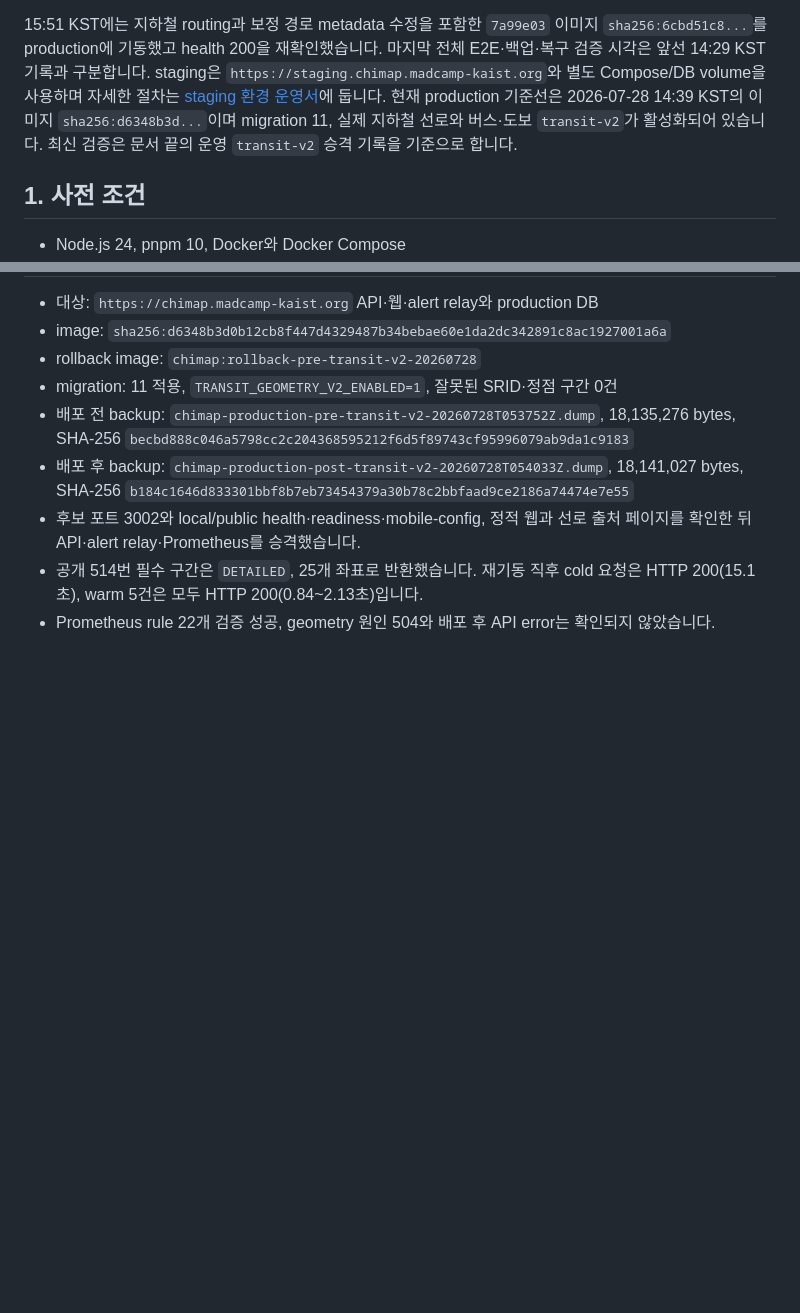
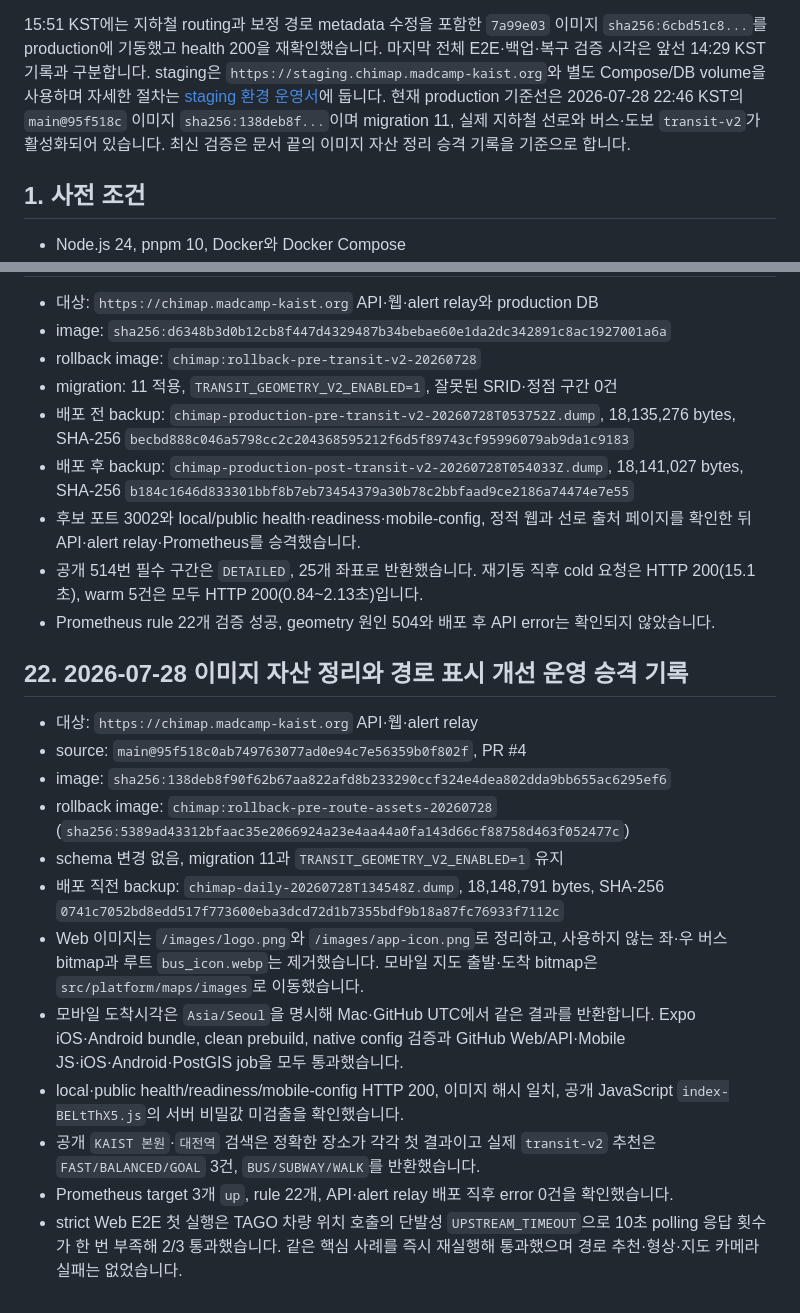
Before and after one commit to madcamp-official/chimap, a Markdown page: docs/deployment.md, 2 parts joined by grey strips. GitHub-like rendering; blank space fills up the shorter version.

Commit message:
docs(ops): record route asset production rollout

```diff
--- a/docs/deployment.md
+++ b/docs/deployment.md
@@ -18,10 +18,10 @@ cross-platform Web/API foundation, Route Pulse UI와 선택형 카카오 로그
 마지막 전체 E2E·백업·복구 검증 시각은 앞선 14:29 KST 기록과 구분합니다.
 staging은 `https://staging.chimap.madcamp-kaist.org`와 별도 Compose/DB volume을
 사용하며 자세한 절차는 [staging 환경 운영서](./staging-environment.md)에 둡니다.
-현재 production 기준선은 2026-07-28 14:39 KST의 이미지
-`sha256:d6348b3d...`이며 migration 11, 실제 지하철 선로와 버스·도보
-`transit-v2`가 활성화되어 있습니다. 최신 검증은 문서 끝의 운영
-`transit-v2` 승격 기록을 기준으로 합니다.
+현재 production 기준선은 2026-07-28 22:46 KST의 `main@95f518c` 이미지
+`sha256:138deb8f...`이며 migration 11, 실제 지하철 선로와 버스·도보
+`transit-v2`가 활성화되어 있습니다. 최신 검증은 문서 끝의 이미지 자산 정리
+승격 기록을 기준으로 합니다.
 
 ## 1. 사전 조건
 
@@ -900,3 +900,29 @@ DB 변경이 하위 호환되지 않으면 운영 volume을 직접 덮어쓰지
   cold 요청은 HTTP 200(15.1초), warm 5건은 모두 HTTP 200(0.84~2.13초)입니다.
 - Prometheus rule 22개 검증 성공, geometry 원인 504와 배포 후 API error는
   확인되지 않았습니다.
+
+## 22. 2026-07-28 이미지 자산 정리와 경로 표시 개선 운영 승격 기록
+
+- 대상: `https://chimap.madcamp-kaist.org` API·웹·alert relay
+- source: `main@95f518c0ab749763077ad0e94c7e56359b0f802f`, PR #4
+- image: `sha256:138deb8f90f62b67aa822afd8b233290ccf324e4dea802dda9bb655ac6295ef6`
+- rollback image: `chimap:rollback-pre-route-assets-20260728`
+  (`sha256:5389ad43312bfaac35e2066924a23e4aa44a0fa143d66cf88758d463f052477c`)
+- schema 변경 없음, migration 11과 `TRANSIT_GEOMETRY_V2_ENABLED=1` 유지
+- 배포 직전 backup: `chimap-daily-20260728T134548Z.dump`, 18,148,791 bytes,
+  SHA-256 `0741c7052bd8edd517f773600eba3dcd72d1b7355bdf9b18a87fc76933f7112c`
+- Web 이미지는 `/images/logo.png`와 `/images/app-icon.png`로 정리하고, 사용하지
+  않는 좌·우 버스 bitmap과 루트 `bus_icon.webp`는 제거했습니다. 모바일 지도
+  출발·도착 bitmap은 `src/platform/maps/images`로 이동했습니다.
+- 모바일 도착시각은 `Asia/Seoul`을 명시해 Mac·GitHub UTC에서 같은 결과를
+  반환합니다. Expo iOS·Android bundle, clean prebuild, native config 검증과
+  GitHub Web/API·Mobile JS·iOS·Android·PostGIS job을 모두 통과했습니다.
+- local·public health/readiness/mobile-config HTTP 200, 이미지 해시 일치,
+  공개 JavaScript `index-BELtThX5.js`의 서버 비밀값 미검출을 확인했습니다.
+- 공개 `KAIST 본원`·`대전역` 검색은 정확한 장소가 각각 첫 결과이고 실제
+  `transit-v2` 추천은 `FAST/BALANCED/GOAL` 3건, `BUS/SUBWAY/WALK`를 반환했습니다.
+- Prometheus target 3개 `up`, rule 22개, API·alert relay 배포 직후 error 0건을
+  확인했습니다.
+- strict Web E2E 첫 실행은 TAGO 차량 위치 호출의 단발성 `UPSTREAM_TIMEOUT`으로
+  10초 polling 응답 횟수가 한 번 부족해 2/3 통과했습니다. 같은 핵심 사례를
+  즉시 재실행해 통과했으며 경로 추천·형상·지도 카메라 실패는 없었습니다.
```
Also changed, not shown: README.md (+4 -4 lines), docs/current-state.md (+10 -10 lines).
